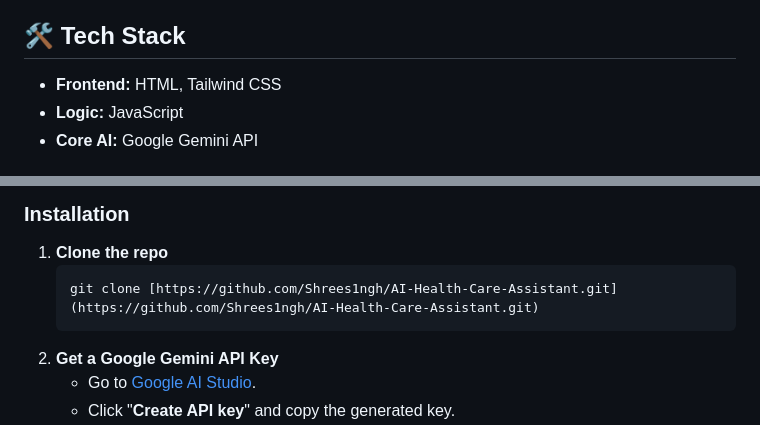
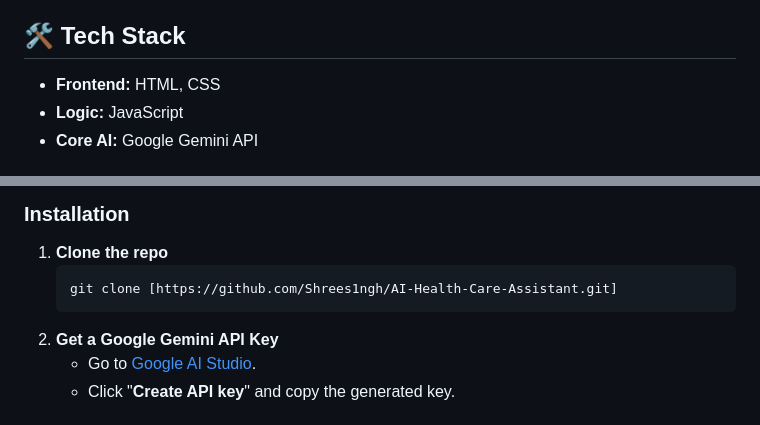
Before and after one commit to Shrees1ngh/AI-Health-Care-Assistant, a Markdown page: README.md, 2 parts joined by grey strips. Rendered like a GitHub page.

````diff
--- a/README.md
+++ b/README.md
@@ -15,7 +15,7 @@ This application is built as a single-page web app with several key features:
 
 ## 🛠️ Tech Stack
 
-* **Frontend:** HTML, Tailwind CSS
+* **Frontend:** HTML, CSS
 * **Logic:** JavaScript
 * **Core AI:** Google Gemini API
 
@@ -31,7 +31,7 @@ You need a modern web browser and a code editor (like [VS Code](https://code.vis
 
 1.  **Clone the repo**
     ```sh
-    git clone [https://github.com/Shrees1ngh/AI-Health-Care-Assistant.git](https://github.com/Shrees1ngh/AI-Health-Care-Assistant.git)
+    git clone [https://github.com/Shrees1ngh/AI-Health-Care-Assistant.git]
     ```
 2.  **Get a Google Gemini API Key**
     * Go to [Google AI Studio](https://aistudio.google.com/app/apikey).
````
